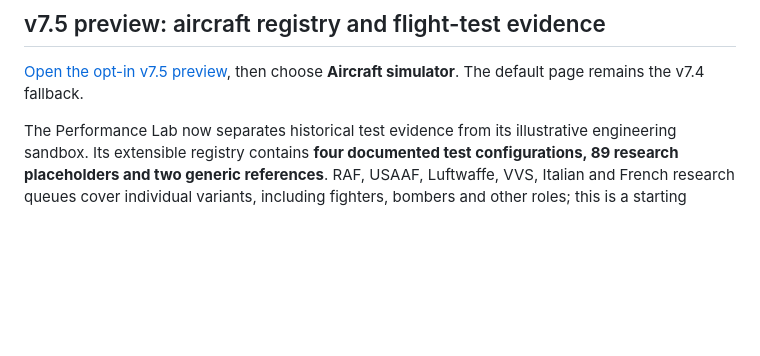
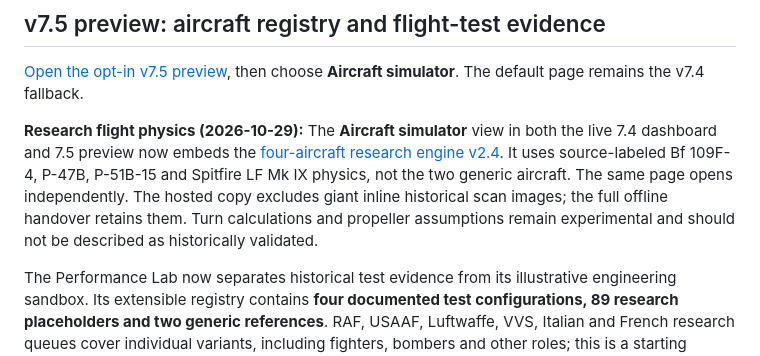
Before and after one commit to hound83/ww2-airwar, a Markdown page: README.md, the part around the change. Rendered like a GitHub page; blank space fills up the shorter version.

Commit message:
Document live Atlas four-aircraft physics v2.4 integration

```diff
--- a/README.md
+++ b/README.md
@@ -3,6 +3,9 @@
 ## v7.5 preview: aircraft registry and flight-test evidence
 
 [Open the opt-in v7.5 preview](https://hound83.github.io/ww2-airwar/?preview=7.5), then choose **Aircraft simulator**. The default page remains the v7.4 fallback.
+
+**Research flight physics (2026-10-29):** The **Aircraft simulator** view in both the live 7.4 dashboard and 7.5 preview now embeds the [four-aircraft research engine v2.4](https://hound83.github.io/ww2-airwar/physics/research-model-v2.4.html). It uses source-labeled Bf 109F-4, P-47B, P-51B-15 and Spitfire LF Mk IX physics, not the two generic aircraft. The same page opens independently. The hosted copy excludes giant inline historical scan images; the full offline handover retains them. Turn calculations and propeller assumptions remain experimental and should not be described as historically validated.
+
 
 The Performance Lab now separates historical test evidence from its illustrative engineering sandbox. Its extensible registry contains **four documented test configurations, 89 research placeholders and two generic references**. RAF, USAAF, Luftwaffe, VVS, Italian and French research queues cover individual variants, including fighters, bombers and other roles; this is a starting inventory, not completed coverage of every aircraft or operator.
 
```
